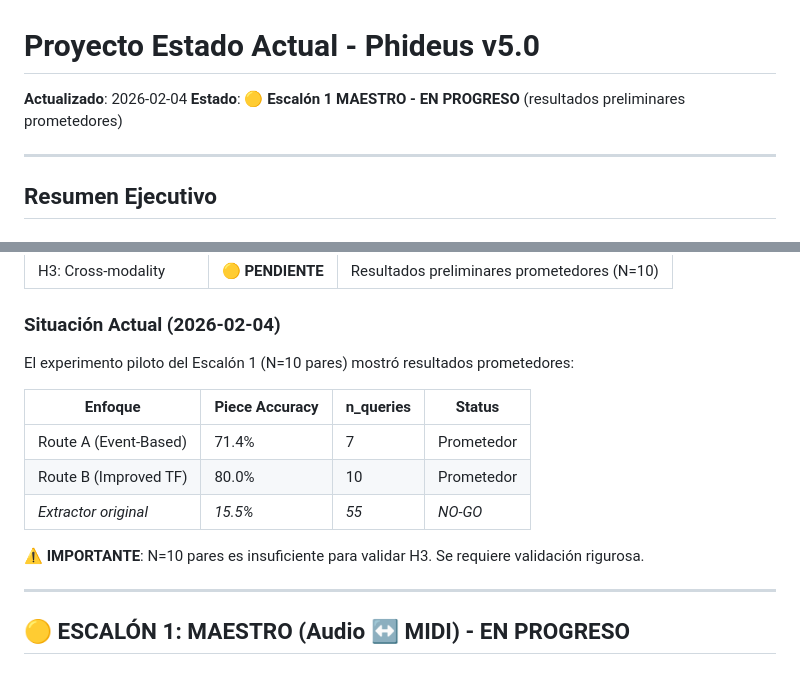
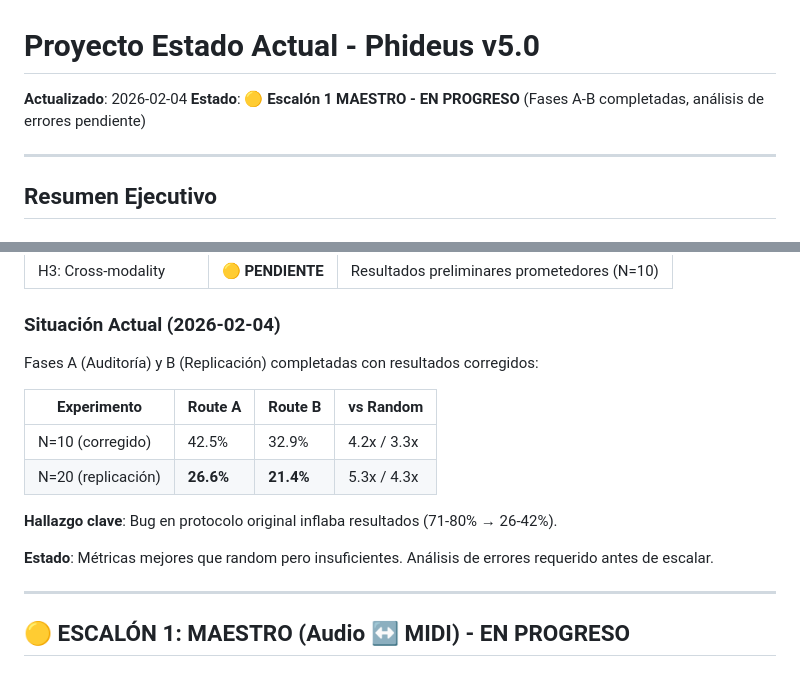
Before and after one commit to Mar-IA-no/Phideus, a Markdown page: Documents/Proyecto_Estado_Actual.md, 2 parts joined by grey strips. GitHub-like rendering.

```diff
--- a/Documents/Proyecto_Estado_Actual.md
+++ b/Documents/Proyecto_Estado_Actual.md
@@ -1,7 +1,7 @@
 # Proyecto Estado Actual - Phideus v5.0
 
 **Actualizado**: 2026-02-04
-**Estado**: 🟡 **Escalón 1 MAESTRO - EN PROGRESO** (resultados preliminares prometedores)
+**Estado**: 🟡 **Escalón 1 MAESTRO - EN PROGRESO** (Fases A-B completadas, análisis de errores pendiente)
 
 ---
 
@@ -17,15 +17,16 @@
 
 ### Situación Actual (2026-02-04)
 
-El experimento piloto del Escalón 1 (N=10 pares) mostró resultados prometedores:
+Fases A (Auditoría) y B (Replicación) completadas con resultados corregidos:
 
-| Enfoque | Piece Accuracy | n_queries | Status |
-|---------|---------------|-----------|--------|
-| Route A (Event-Based) | 71.4% | 7 | Prometedor |
-| Route B (Improved TF) | 80.0% | 10 | Prometedor |
-| *Extractor original* | *15.5%* | *55* | *NO-GO* |
+| Experimento | Route A | Route B | vs Random |
+|-------------|---------|---------|-----------|
+| N=10 (corregido) | 42.5% | 32.9% | 4.2x / 3.3x |
+| N=20 (replicación) | **26.6%** | **21.4%** | 5.3x / 4.3x |
 
-**⚠️ IMPORTANTE**: N=10 pares es insuficiente para validar H3. Se requiere validación rigurosa.
+**Hallazgo clave**: Bug en protocolo original inflaba resultados (71-80% → 26-42%).
+
+**Estado**: Métricas mejores que random pero insuficientes. Análisis de errores requerido antes de escalar.
 
 ---
 
```
Also changed, not shown: Documents/ESCALON_1/INFORME_FASES_A_B.md (added, +146 -0 lines), Documents/ESCALON_1/PLAN_ANALISIS_ERRORES.md (added, +188 -0 lines).
